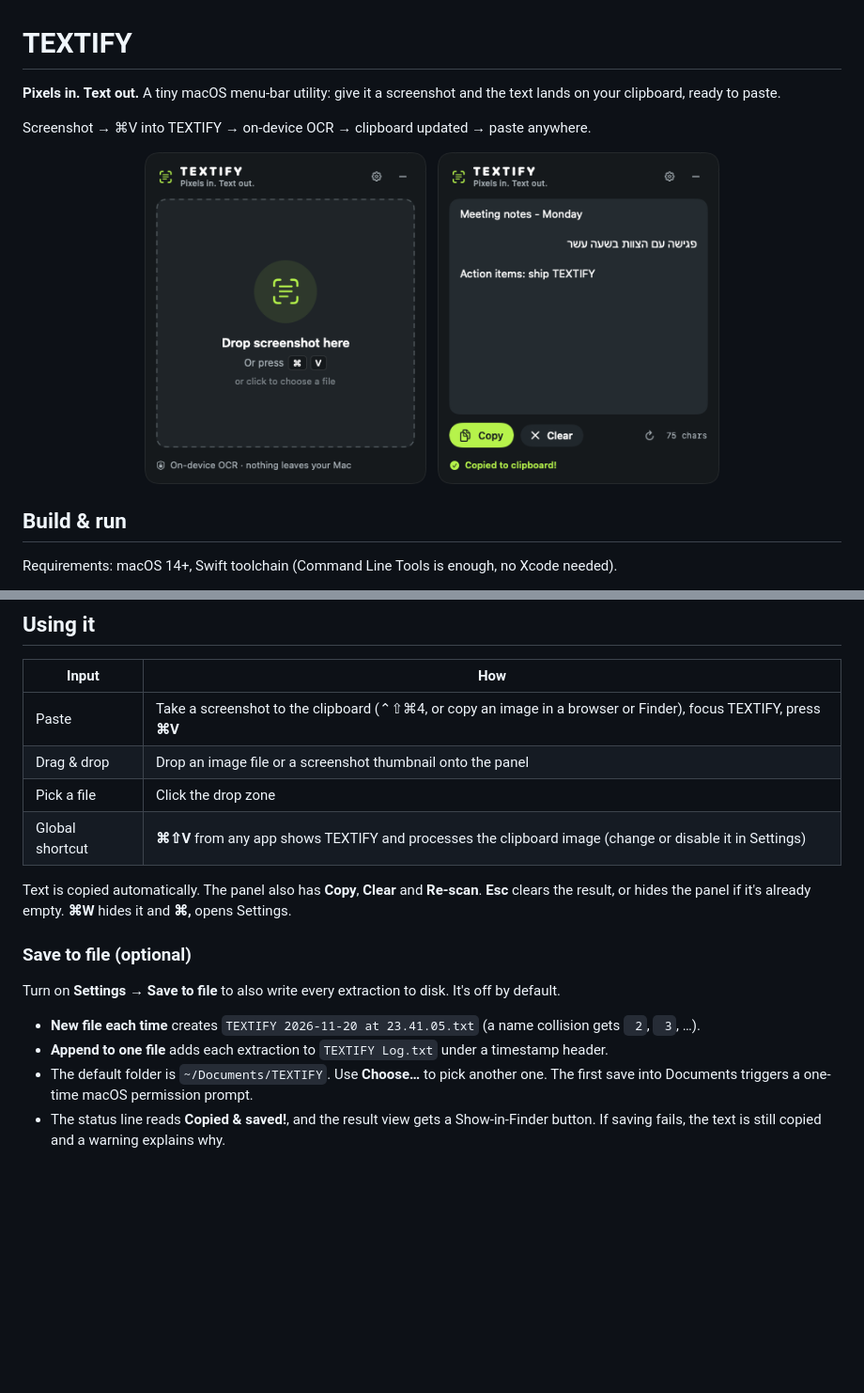
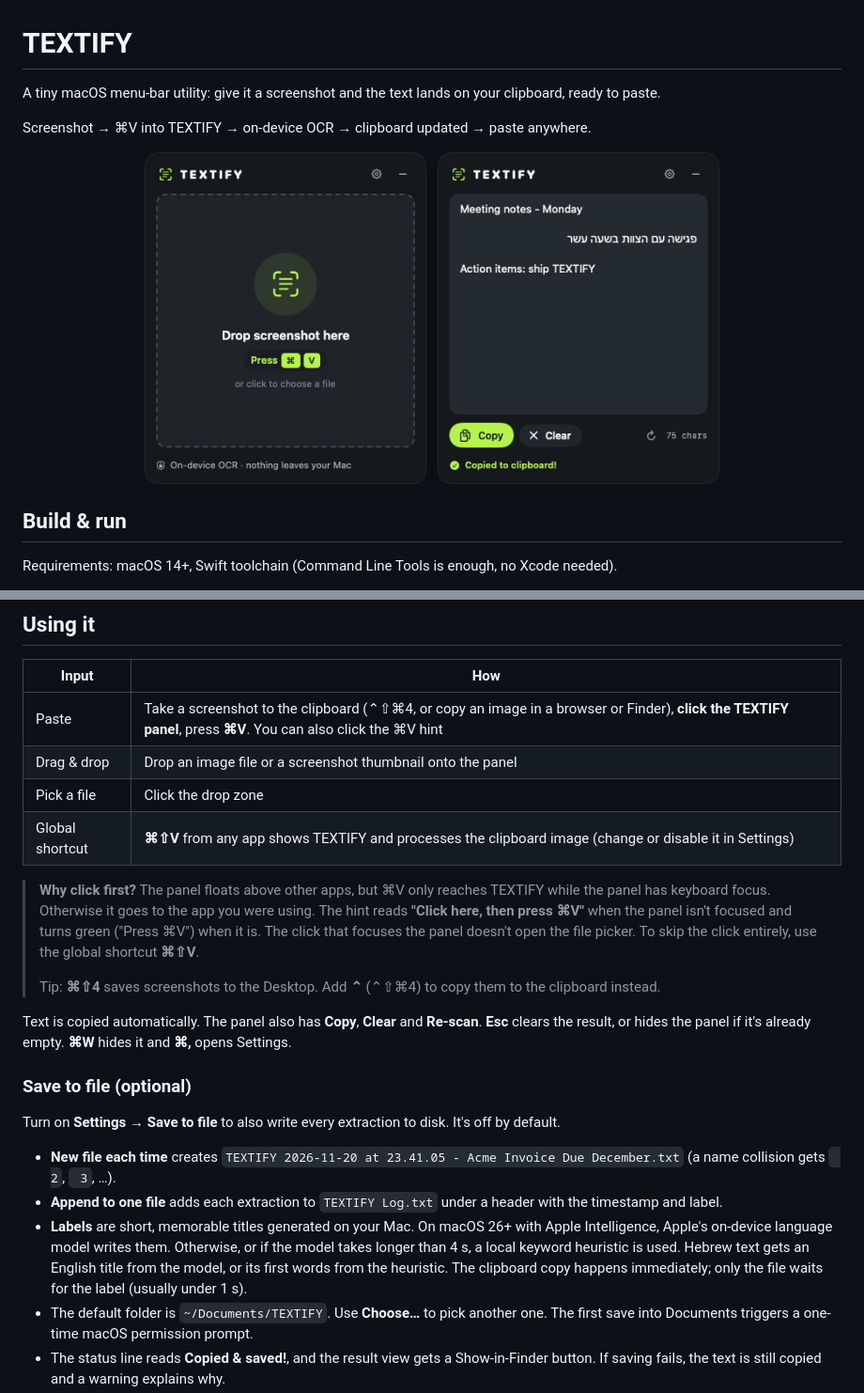
Before and after one commit to gilk-ai/textify, a Markdown page: README.md, 2 parts joined by grey strips. Shown at 94% size. Drawn GitHub-style; pictures changed too: docs/screenshot-idle.png, docs/screenshot-result.png; blank space fills up the shorter version.

```diff
--- a/README.md
+++ b/README.md
@@ -1,6 +1,6 @@
 # TEXTIFY
 
-**Pixels in. Text out.** A tiny macOS menu-bar utility: give it a screenshot and the text lands on your clipboard, ready to paste.
+A tiny macOS menu-bar utility: give it a screenshot and the text lands on your clipboard, ready to paste.
 
 Screenshot → ⌘V into TEXTIFY → on-device OCR → clipboard updated → paste anywhere.
 
@@ -29,10 +29,14 @@ For development: `swift build` (see the SDK note below), then `.build/debug/Text
 
 | Input | How |
 |---|---|
-| Paste | Take a screenshot to the clipboard (⌃⇧⌘4, or copy an image in a browser or Finder), focus TEXTIFY, press **⌘V** |
+| Paste | Take a screenshot to the clipboard (⌃⇧⌘4, or copy an image in a browser or Finder), **click the TEXTIFY panel**, press **⌘V**. You can also click the ⌘V hint |
 | Drag & drop | Drop an image file or a screenshot thumbnail onto the panel |
 | Pick a file | Click the drop zone |
 | Global shortcut | **⌘⇧V** from any app shows TEXTIFY and processes the clipboard image (change or disable it in Settings) |
+
+> **Why click first?** The panel floats above other apps, but ⌘V only reaches TEXTIFY while the panel has keyboard focus. Otherwise it goes to the app you were using. The hint reads **"Click here, then press ⌘V"** when the panel isn't focused and turns green ("Press ⌘V") when it is. The click that focuses the panel doesn't open the file picker. To skip the click entirely, use the global shortcut **⌘⇧V**.
+>
+> Tip: **⌘⇧4** saves screenshots to the Desktop. Add **⌃** (⌃⇧⌘4) to copy them to the clipboard instead.
 
 Text is copied automatically. The panel also has **Copy**, **Clear** and **Re-scan**. **Esc** clears the result, or hides the panel if it's already empty. **⌘W** hides it and **⌘,** opens Settings.
 
@@ -40,8 +44,9 @@ Text is copied automatically. The panel also has **Copy**, **Clear** and **Re-sc
 
 Turn on **Settings → Save to file** to also write every extraction to disk. It's off by default.
 
-- **New file each time** creates `TEXTIFY 2026-11-20 at 23.41.05.txt` (a name collision gets ` 2`, ` 3`, …).
-- **Append to one file** adds each extraction to `TEXTIFY Log.txt` under a timestamp header.
+- **New file each time** creates `TEXTIFY 2026-11-20 at 23.41.05 - Acme Invoice Due December.txt` (a name collision gets ` 2`, ` 3`, …).
+- **Append to one file** adds each extraction to `TEXTIFY Log.txt` under a header with the timestamp and label.
+- **Labels** are short, memorable titles generated on your Mac. On macOS 26+ with Apple Intelligence, Apple's on-device language model writes them. Otherwise, or if the model takes longer than 4 s, a local keyword heuristic is used. Hebrew text gets an English title from the model, or its first words from the heuristic. The clipboard copy happens immediately; only the file waits for the label (usually under 1 s).
 - The default folder is `~/Documents/TEXTIFY`. Use **Choose…** to pick another one. The first save into Documents triggers a one-time macOS permission prompt.
 - The status line reads **Copied & saved!**, and the result view gets a Show-in-Finder button. If saving fails, the text is still copied and a warning explains why.
 - Pasting the same image again doesn't create a duplicate file. Re-scan does save again.
```
Also changed, not shown: other parts of README.md (+3 -0 lines), 12 other files.
